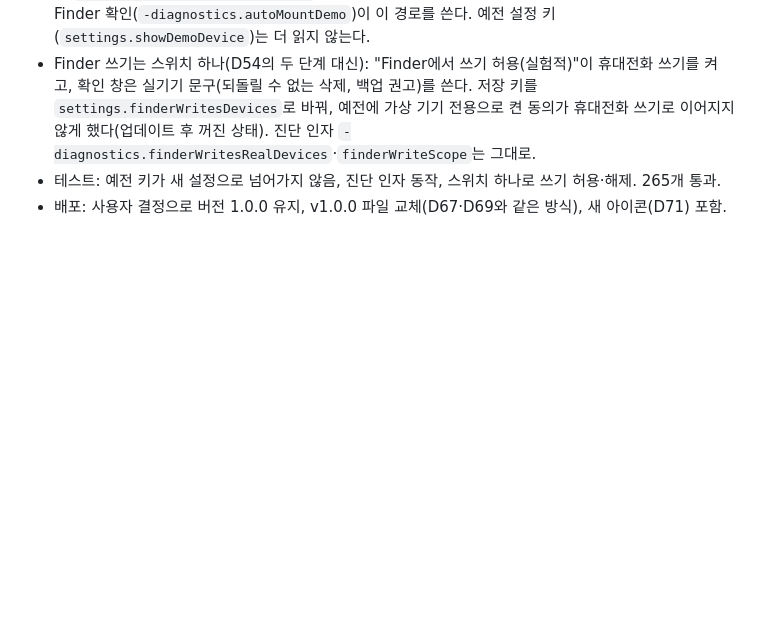
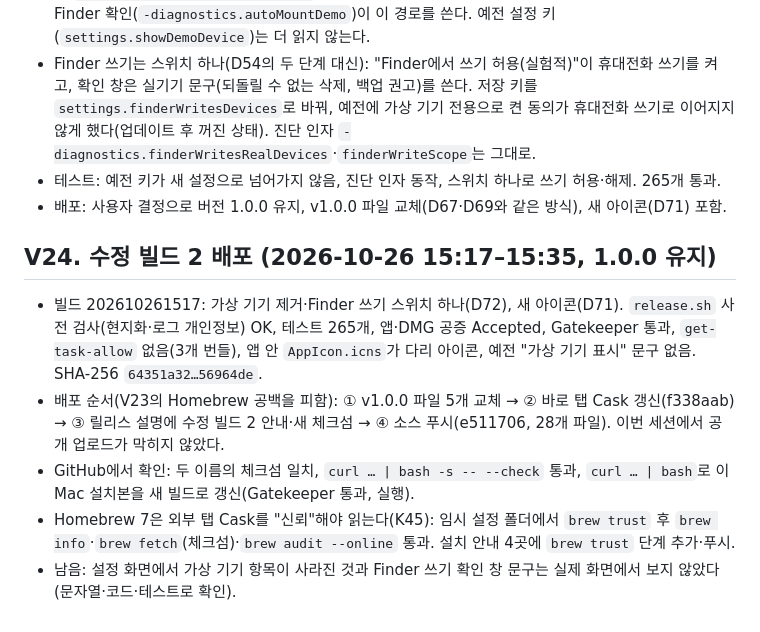
Before and after one commit to garam918/phonebridge, a Markdown page: docs/DECISIONS.md, the part around the change. GitHub-like rendering; blank space fills up the shorter version.

Commit message:
Record the second 1.0.0 updated build
Co-Authored-By: Claude Opus 5.5 <noreply@anthropic.com>

```diff
--- a/docs/DECISIONS.md
+++ b/docs/DECISIONS.md
@@ -562,3 +562,10 @@ macOS 파일 이름은 조합형(NFD)일 수 있다(압축 해제, 오래된 디
 - Finder 쓰기는 스위치 하나(D54의 두 단계 대신): "Finder에서 쓰기 허용(실험적)"이 휴대전화 쓰기를 켜고, 확인 창은 실기기 문구(되돌릴 수 없는 삭제, 백업 권고)를 쓴다. 저장 키를 `settings.finderWritesDevices`로 바꿔, 예전에 가상 기기 전용으로 켠 동의가 휴대전화 쓰기로 이어지지 않게 했다(업데이트 후 꺼진 상태). 진단 인자 `-diagnostics.finderWritesRealDevices`·`finderWriteScope`는 그대로.
 - 테스트: 예전 키가 새 설정으로 넘어가지 않음, 진단 인자 동작, 스위치 하나로 쓰기 허용·해제. 265개 통과.
 - 배포: 사용자 결정으로 버전 1.0.0 유지, v1.0.0 파일 교체(D67·D69와 같은 방식), 새 아이콘(D71) 포함.
+
+## V24. 수정 빌드 2 배포 (2026-10-26 15:17–15:35, 1.0.0 유지)
+- 빌드 202610261517: 가상 기기 제거·Finder 쓰기 스위치 하나(D72), 새 아이콘(D71). `release.sh` 사전 검사(현지화·로그 개인정보) OK, 테스트 265개, 앱·DMG 공증 Accepted, Gatekeeper 통과, `get-task-allow` 없음(3개 번들), 앱 안 `AppIcon.icns`가 다리 아이콘, 예전 "가상 기기 표시" 문구 없음. SHA-256 `64351a32…56964de`.
+- 배포 순서(V23의 Homebrew 공백을 피함): ① v1.0.0 파일 5개 교체 → ② 바로 탭 Cask 갱신(f338aab) → ③ 릴리스 설명에 수정 빌드 2 안내·새 체크섬 → ④ 소스 푸시(e511706, 28개 파일). 이번 세션에서 공개 업로드가 막히지 않았다.
+- GitHub에서 확인: 두 이름의 체크섬 일치, `curl … | bash -s -- --check` 통과, `curl … | bash`로 이 Mac 설치본을 새 빌드로 갱신(Gatekeeper 통과, 실행).
+- Homebrew 7은 외부 탭 Cask를 "신뢰"해야 읽는다(K45): 임시 설정 폴더에서 `brew trust` 후 `brew info`·`brew fetch`(체크섬)·`brew audit --online` 통과. 설치 안내 4곳에 `brew trust` 단계 추가·푸시.
+- 남음: 설정 화면에서 가상 기기 항목이 사라진 것과 Finder 쓰기 확인 창 문구는 실제 화면에서 보지 않았다(문자열·코드·테스트로 확인).
```
